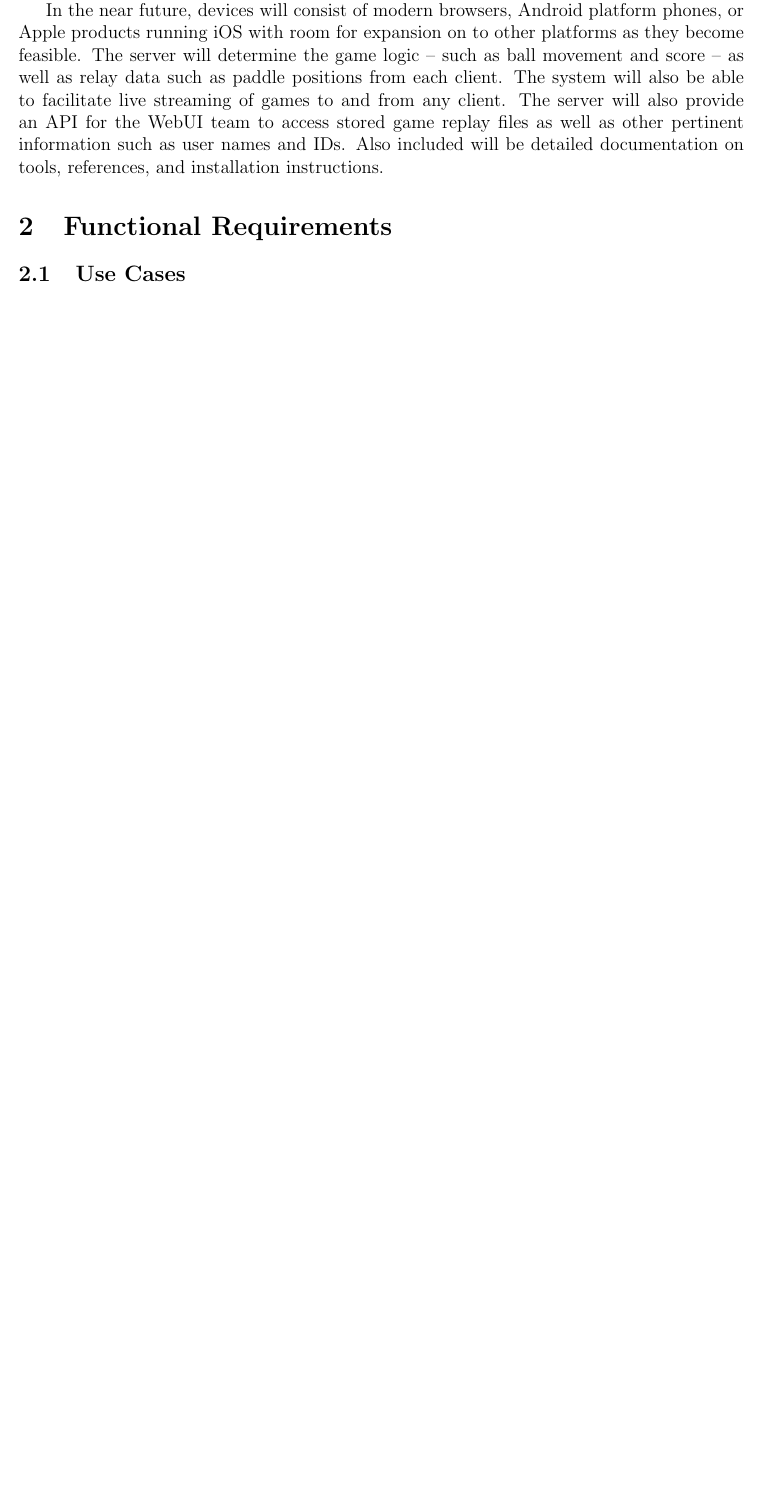
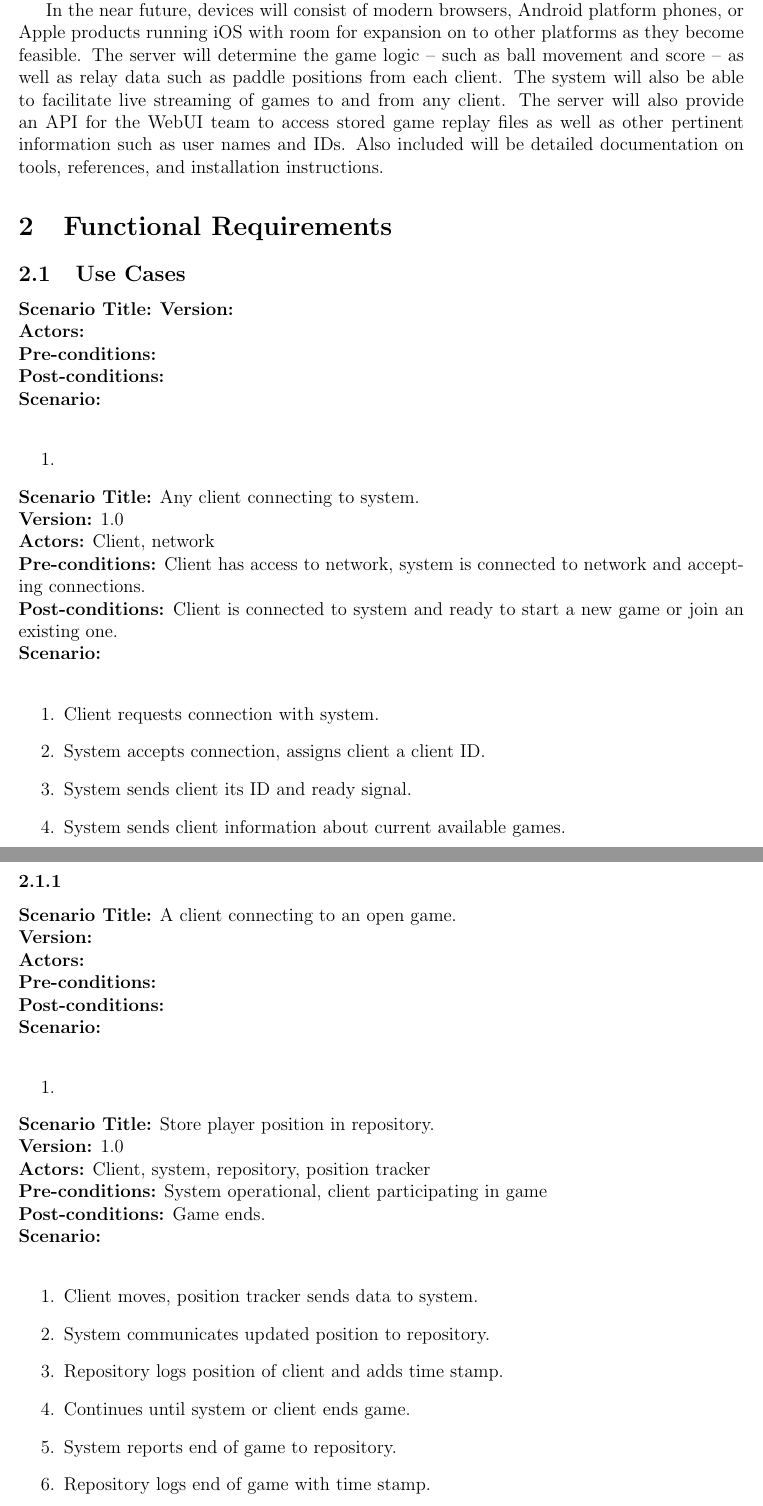
Before and after one commit to VirPong/paddle-meister, a LaTeX document (doc/report/intmd-report.tex): part of page 3 of 11 before the commit and two parts of pages 3 and 4 of 14 after it, the two joined at a grey line, cut so that both start at the same text, the shorter picture padded with empty space. Compiled offline with pdfLaTeX.

Commit message:
Added more use cases.

```diff
--- a/doc/report/intmd-report.tex
+++ b/doc/report/intmd-report.tex
@@ -22,4 +22,54 @@ The Server Team branch of the Vir-Pong project handles the communication between
 In the near future, devices will consist of modern browsers, Android platform phones, or Apple products running iOS with room for expansion on to other platforms as they become feasible. The server will determine the game logic -- such as ball movement and score -- as well as relay data such as paddle positions from each client. The system will also be able to facilitate live streaming of games to and from any client. The server will also provide an API for the WebUI team to access stored game replay files as well as other pertinent information such as user names and IDs. Also included will be detailed documentation on tools, references, and installation instructions.
 
 \section{Functional Requirements}
+
 \subsection{Use Cases}
+
+\noindent \textbf{Scenario Title:}
+\textbf{Version:} \\
+\textbf{Actors:} \\
+\textbf{Pre-conditions:}\\
+\textbf{Post-conditions:}\\
+\textbf{Scenario:}\\
+\begin{enumerate}
+\item
+\end{enumerate}
+
+
+\noindent \textbf{Scenario Title:} Any client connecting to system.\\
+\textbf{Version:} 1.0\\
+\textbf{Actors:} Client, network\\
+\textbf{Pre-conditions:} Client has access to network, system is connected to network and accepting connections.\\
+\textbf{Post-conditions:} Client is connected to system and ready to start a new game or join an existing one.\\
+\textbf{Scenario:}\\
+\begin{enumerate}
+   \item Client requests connection with system.
+   \item System accepts connection, assigns client a client ID.
+   \item System sends client its ID and ready signal.
+   \item System sends client information about current available games.
+\end{enumerate}
+
+\subsubsection \noindent \textbf{Scenario Title:} A client connecting to an open game.\\
+\textbf{Version:}\\
+\textbf{Actors:}\\
+\textbf{Pre-conditions:}\\
+\textbf{Post-conditions:}\\
+\textbf{Scenario:}\\
+\begin{enumerate}
+\item
+\end{enumerate}
+
+\noindent \textbf{Scenario Title:} Store player position in repository.\\
+\textbf{Version:} 1.0\\
+\textbf{Actors:} Client, system, repository, position tracker\\
+\textbf{Pre-conditions:} System operational, client participating in game\\
+\textbf{Post-conditions:} Game ends.\\
+\textbf{Scenario:}\\
+\begin{enumerate}
+\item Client moves, position tracker sends data to system.
+\item System communicates updated position to repository.
+\item Repository logs position of client and adds time stamp.
+\item Continues until system or client ends game.
+\item System reports end of game to repository.
+\item Repository logs end of game with time stamp.
+\end{enumerate}
```
Also changed, not shown: doc/report/intmd-report.tex (57 more changed lines).
